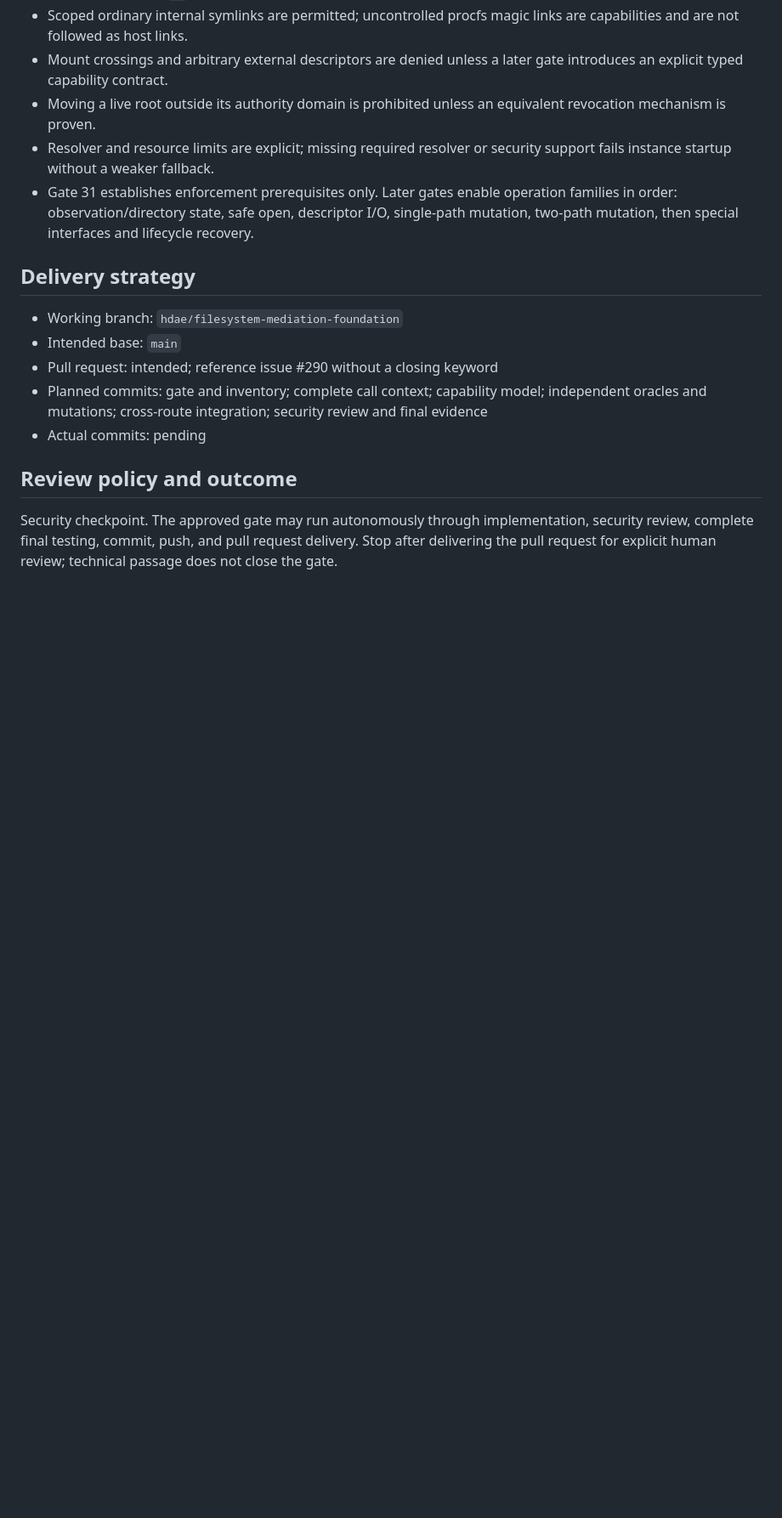
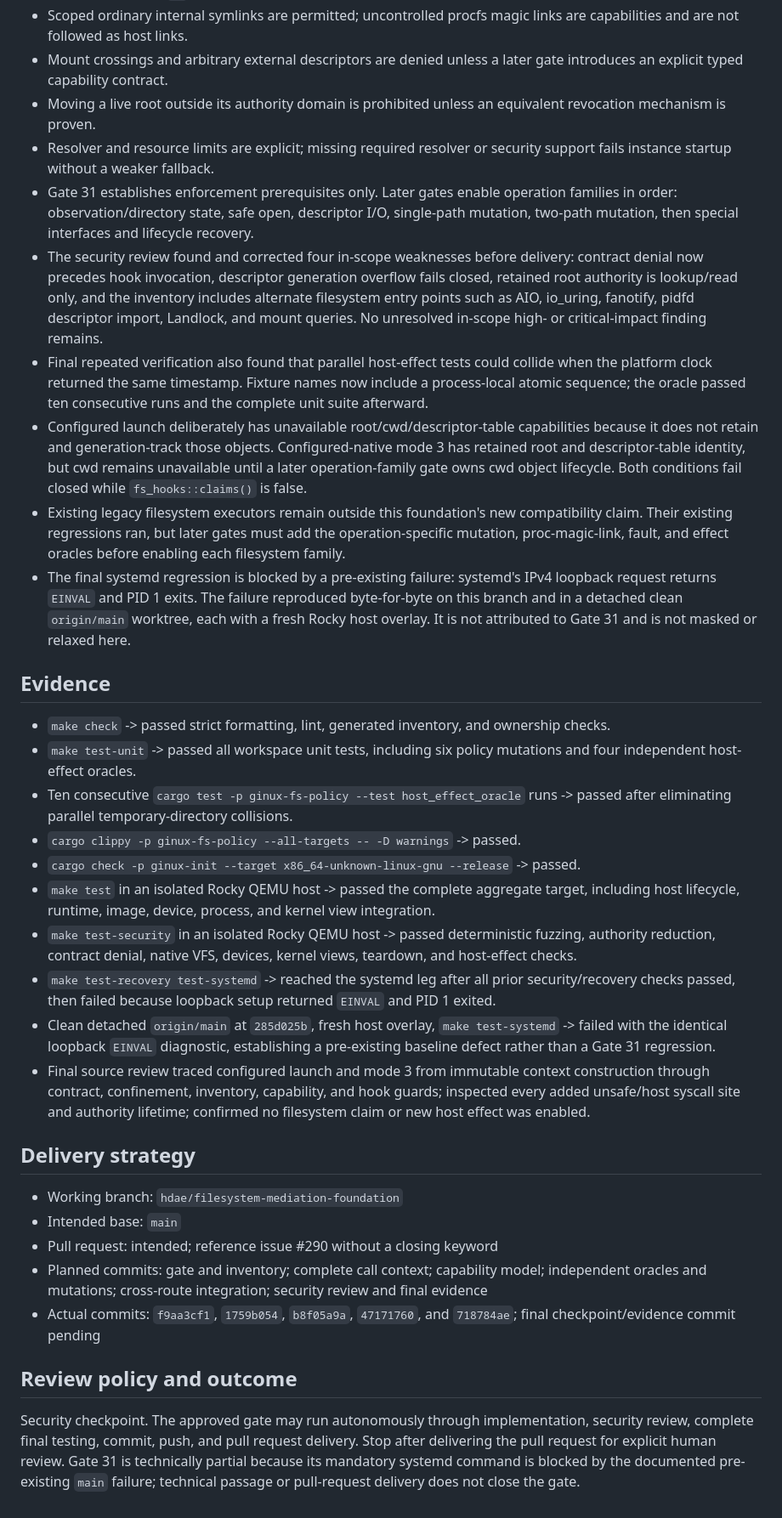
Before and after one commit to gmkurtzer/ginux, a Markdown page: hdae/gates-todo/31-filesystem-mediation-foundation.md, the part around one of its changes. Shown at 85% size. Drawn GitHub-style; blank space fills up the shorter version.

Commit message:
docs(hdae): record Gate 31 verification
Signed-off-by: Gregory M. Kurtzer <gmkurtzer@gmail.com>

```diff
--- a/hdae/gates-todo/31-filesystem-mediation-foundation.md
+++ b/hdae/gates-todo/31-filesystem-mediation-foundation.md
@@ -136,6 +147,58 @@ before the native filesystem lane claims any syscall.
   operation families in order: observation/directory state, safe open,
   descriptor I/O, single-path mutation, two-path mutation, then special
   interfaces and lifecycle recovery.
+- The security review found and corrected four in-scope weaknesses before
+  delivery: contract denial now precedes hook invocation, descriptor generation
+  overflow fails closed, retained root authority is lookup/read only, and the
+  inventory includes alternate filesystem entry points such as AIO, io_uring,
+  fanotify, pidfd descriptor import, Landlock, and mount queries. No unresolved
+  in-scope high- or critical-impact finding remains.
+- Final repeated verification also found that parallel host-effect tests could
+  collide when the platform clock returned the same timestamp. Fixture names
+  now include a process-local atomic sequence; the oracle passed ten consecutive
+  runs and the complete unit suite afterward.
+- Configured launch deliberately has unavailable root/cwd/descriptor-table
+  capabilities because it does not retain and generation-track those objects.
+  Configured-native mode 3 has retained root and descriptor-table identity, but
+  cwd remains unavailable until a later operation-family gate owns cwd object
+  lifecycle. Both conditions fail closed while `fs_hooks::claims()` is false.
+- Existing legacy filesystem executors remain outside this foundation's new
+  compatibility claim. Their existing regressions ran, but later gates must add
+  the operation-specific mutation, proc-magic-link, fault, and effect oracles
+  before enabling each filesystem family.
+- The final systemd regression is blocked by a pre-existing failure: systemd's
+  IPv4 loopback request returns `EINVAL` and PID 1 exits. The failure reproduced
+  byte-for-byte on this branch and in a detached clean `origin/main` worktree,
+  each with a fresh Rocky host overlay. It is not attributed to Gate 31 and is
+  not masked or relaxed here.
+
+## Evidence
+
+- `make check` -> passed strict formatting, lint, generated inventory, and
+  ownership checks.
+- `make test-unit` -> passed all workspace unit tests, including six policy
+  mutations and four independent host-effect oracles.
+- Ten consecutive `cargo test -p ginux-fs-policy --test host_effect_oracle`
+  runs -> passed after eliminating parallel temporary-directory collisions.
+- `cargo clippy -p ginux-fs-policy --all-targets -- -D warnings` -> passed.
+- `cargo check -p ginux-init --target x86_64-unknown-linux-gnu --release` ->
+  passed.
+- `make test` in an isolated Rocky QEMU host -> passed the complete aggregate
+  target, including host lifecycle, runtime, image, device, process, and kernel
+  view integration.
+- `make test-security` in an isolated Rocky QEMU host -> passed deterministic
+  fuzzing, authority reduction, contract denial, native VFS, devices, kernel
+  views, teardown, and host-effect checks.
+- `make test-recovery test-systemd` -> reached the systemd leg after all prior
+  security/recovery checks passed, then failed because loopback setup returned
+  `EINVAL` and PID 1 exited.
+- Clean detached `origin/main` at `285d025b`, fresh host overlay,
+  `make test-systemd` -> failed with the identical loopback `EINVAL` diagnostic,
+  establishing a pre-existing baseline defect rather than a Gate 31 regression.
+- Final source review traced configured launch and mode 3 from immutable context
+  construction through contract, confinement, inventory, capability, and hook
+  guards; inspected every added unsafe/host syscall site and authority lifetime;
+  confirmed no filesystem claim or new host effect was enabled.
 
 ## Delivery strategy
 
@@ -145,11 +208,14 @@ before the native filesystem lane claims any syscall.
 - Planned commits: gate and inventory; complete call context; capability model;
   independent oracles and mutations; cross-route integration; security review
   and final evidence
-- Actual commits: pending
+- Actual commits: `f9aa3cf1`, `1759b054`, `b8f05a9a`, `47171760`, and
+  `718784ae`; final checkpoint/evidence commit pending
 
 ## Review policy and outcome
 
 Security checkpoint. The approved gate may run autonomously through
 implementation, security review, complete final testing, commit, push, and pull
 request delivery. Stop after delivering the pull request for explicit human
-review; technical passage does not close the gate.
+review. Gate 31 is technically partial because its mandatory systemd command is
+blocked by the documented pre-existing `main` failure; technical passage or
+pull-request delivery does not close the gate.
```
Also changed, not shown: other parts of hdae/gates-todo/31-filesystem-mediation-foundation.md (+19 -8 lines), hdae/STATUS.md (+19 -5 lines).
